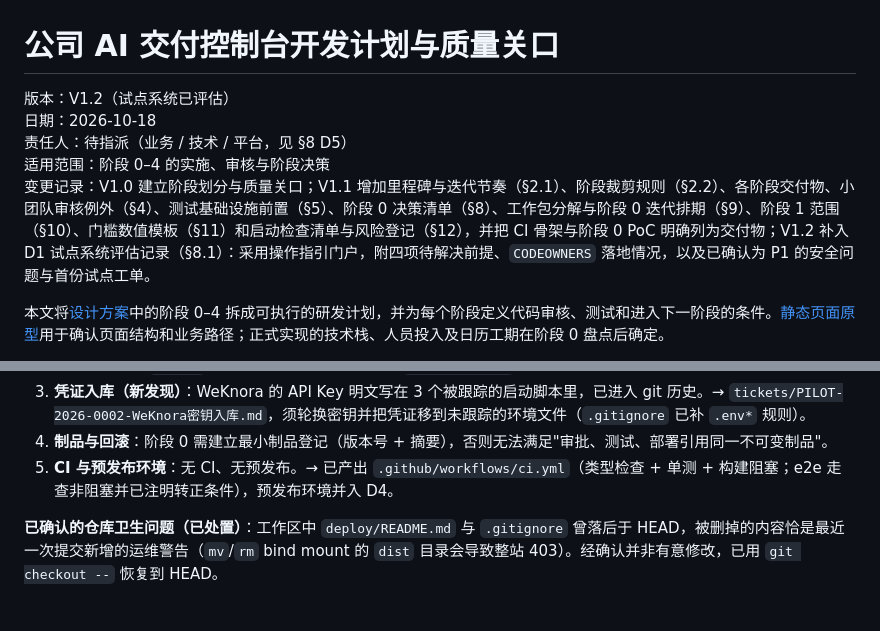
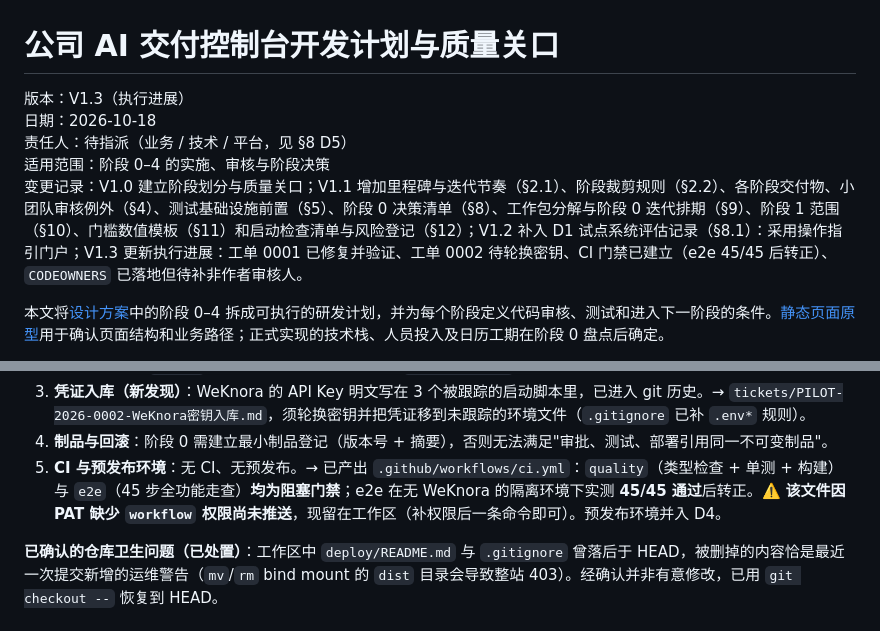
Before and after one commit to Zueshe/AutoWork, a Markdown page: development-plan-quality-gates.md, 2 parts joined by grey strips. Drawn GitHub-style.

```diff
--- a/development-plan-quality-gates.md
+++ b/development-plan-quality-gates.md
@@ -1,10 +1,10 @@
 # 公司 AI 交付控制台开发计划与质量关口
 
-版本：V1.2（试点系统已评估）
+版本：V1.3（执行进展）
 日期：2026-10-18
 责任人：待指派（业务 / 技术 / 平台，见 §8 D5）
 适用范围：阶段 0–4 的实施、审核与阶段决策
-变更记录：V1.0 建立阶段划分与质量关口；V1.1 增加里程碑与迭代节奏（§2.1）、阶段裁剪规则（§2.2）、各阶段交付物、小团队审核例外（§4）、测试基础设施前置（§5）、阶段 0 决策清单（§8）、工作包分解与阶段 0 迭代排期（§9）、阶段 1 范围（§10）、门槛数值模板（§11）和启动检查清单与风险登记（§12），并把 CI 骨架与阶段 0 PoC 明确列为交付物；V1.2 补入 D1 试点系统评估记录（§8.1）：采用操作指引门户，附四项待解决前提、`CODEOWNERS` 落地情况，以及已确认为 P1 的安全问题与首份试点工单。
+变更记录：V1.0 建立阶段划分与质量关口；V1.1 增加里程碑与迭代节奏（§2.1）、阶段裁剪规则（§2.2）、各阶段交付物、小团队审核例外（§4）、测试基础设施前置（§5）、阶段 0 决策清单（§8）、工作包分解与阶段 0 迭代排期（§9）、阶段 1 范围（§10）、门槛数值模板（§11）和启动检查清单与风险登记（§12）；V1.2 补入 D1 试点系统评估记录（§8.1）：采用操作指引门户；V1.3 更新执行进展：工单 0001 已修复并验证、工单 0002 待轮换密钥、CI 门禁已建立（e2e 45/45 后转正）、`CODEOWNERS` 已落地但待补非作者审核人。
 
 本文将[设计方案](company-ai-console-design-v1.md)中的阶段 0–4 拆成可执行的研发计划，并为每个阶段定义代码审核、测试和进入下一阶段的条件。[静态页面原型](console-prototype/README.md)用于确认页面结构和业务路径；正式实现的技术栈、人员投入及日历工期在阶段 0 盘点后确定。
 
@@ -258,7 +258,7 @@ M0–M3 参考合计 18–27 周，**按 ±50% 波动对待**；阶段 0 结束
 2. **安全（P1 已修复）**：缺省 `SECRET` 可伪造管理员会话（已在隔离副本验证：200 且返回 `role=admin`，对照组 401），口令为无盐快速哈希，空库自动写入已知口令的演示管理员。系统负责人已于 2026-10-18 确认**生产未设置 `SECRET`**。→ 工单 `tickets/PILOT-2026-0001-生产密钥与口令哈希.md` 已完成代码修复并本地验证（启动期强制校验、scrypt + 随机盐、旧哈希惰性升级、生产不灌种子；后端测试 74→95 项、前端 49 项全绿，伪造 token 由 200 变 401）。**生产侧仍需执行：写入 `SECRET` 并重启（热修复），必要时用 `LEGACY_SECRET` 过渡。**
 3. **凭证入库（新发现）**：WeKnora 的 API Key 明文写在 3 个被跟踪的启动脚本里，已进入 git 历史。→ `tickets/PILOT-2026-0002-WeKnora密钥入库.md`，须轮换密钥并把凭证移到未跟踪的环境文件（`.gitignore` 已补 `.env*` 规则）。
 4. **制品与回滚**：阶段 0 需建立最小制品登记（版本号 + 摘要），否则无法满足"审批、测试、部署引用同一不可变制品"。
-5. **CI 与预发布环境**：无 CI、无预发布。→ 已产出 `.github/workflows/ci.yml`（类型检查 + 单测 + 构建阻塞；e2e 走查非阻塞并已注明转正条件），预发布环境并入 D4。
+5. **CI 与预发布环境**：无 CI、无预发布。→ 已产出 `.github/workflows/ci.yml`：`quality`（类型检查 + 单测 + 构建）与 `e2e`（45 步全功能走查）**均为阻塞门禁**；e2e 在无 WeKnora 的隔离环境下实测 **45/45 通过**后转正。⚠️ **该文件因 PAT 缺少 `workflow` 权限尚未推送**，现留在工作区（补权限后一条命令即可）。预发布环境并入 D4。
 
 **已确认的仓库卫生问题（已处置）**：工作区中 `deploy/README.md` 与 `.gitignore` 曾落后于 HEAD，被删掉的内容恰是最近一次提交新增的运维警告（`mv`/`rm` bind mount 的 `dist` 目录会导致整站 403）。经确认并非有意修改，已用 `git checkout --` 恢复到 HEAD。
 
```
Also changed, not shown: tickets/PILOT-2026-0002-WeKnora密钥入库.md (+6 -4 lines).
